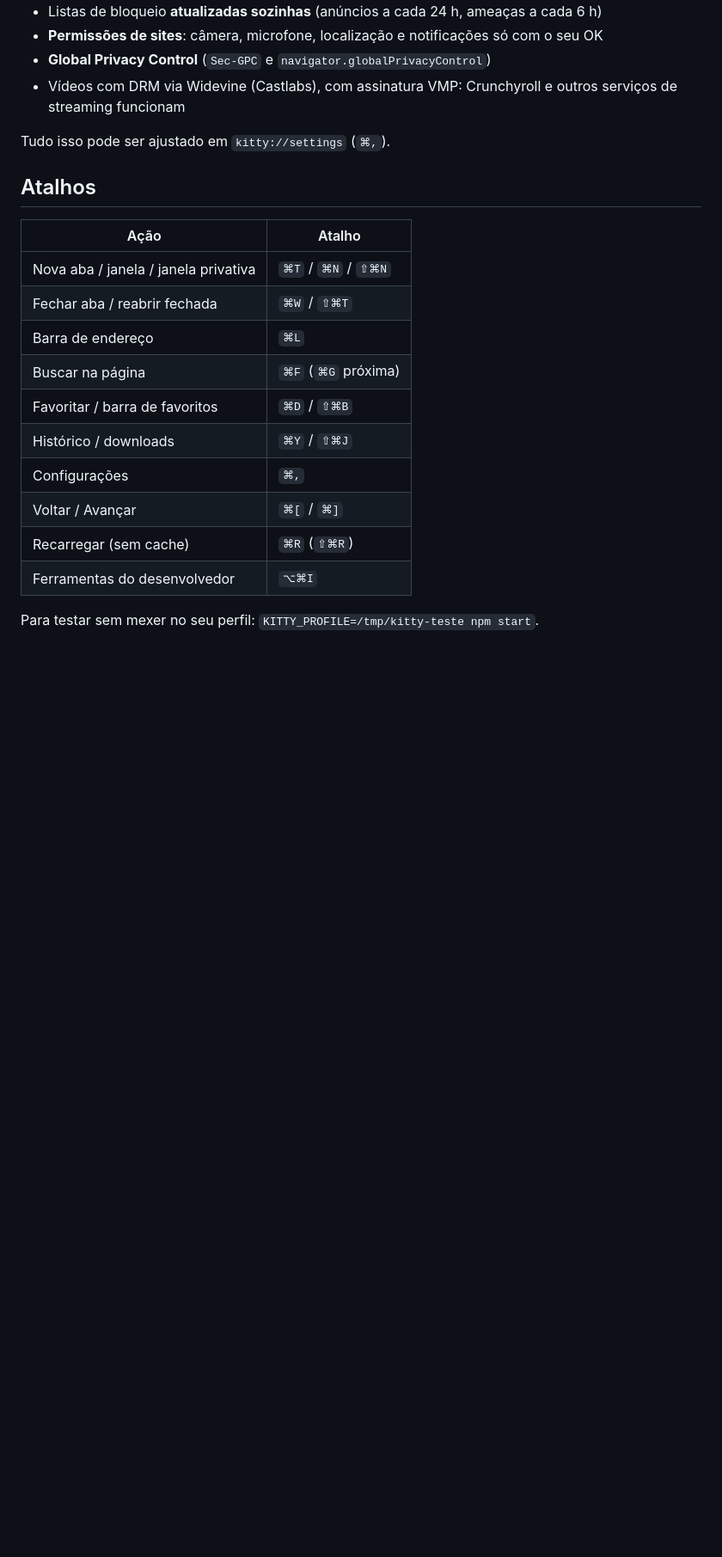
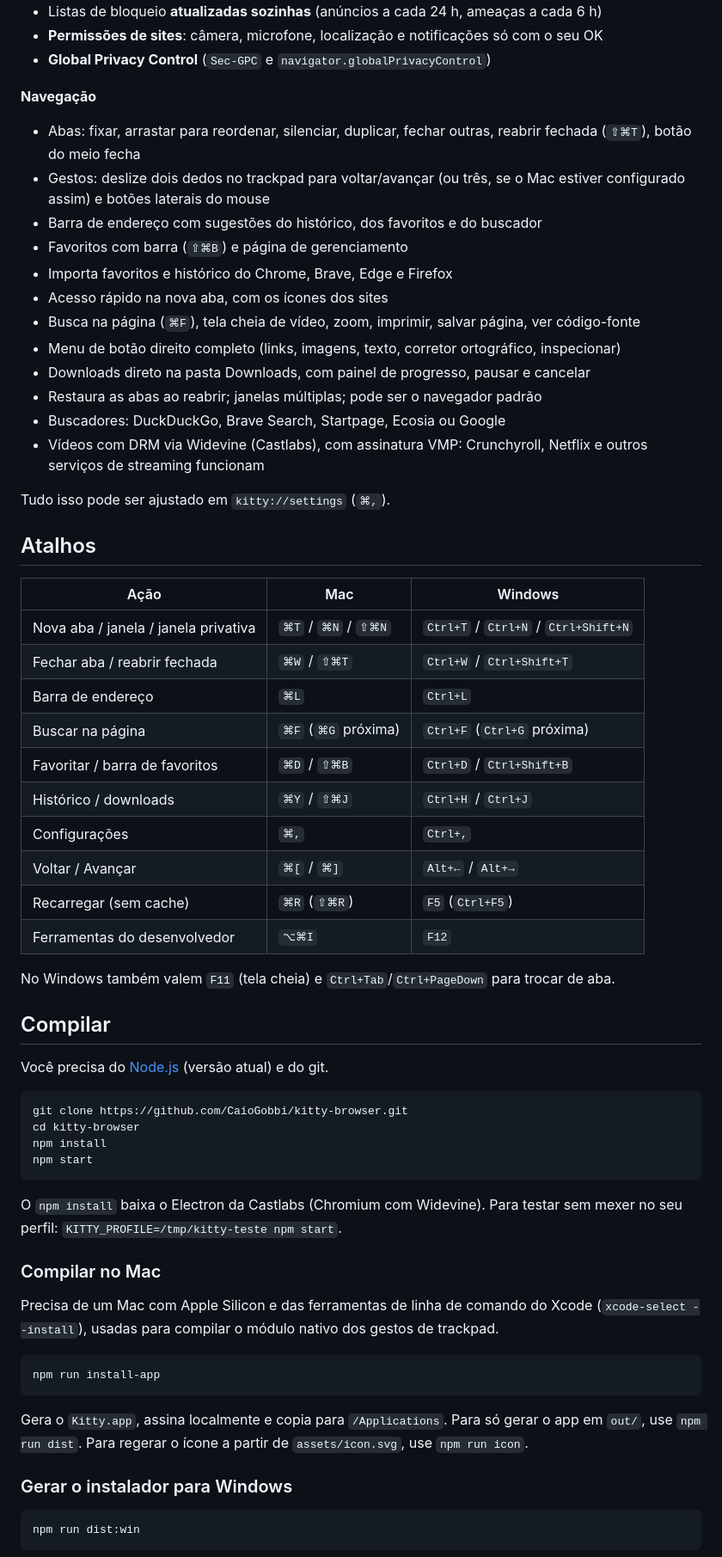
Before and after one commit to CaioGobbi/kitty-browser, a Markdown page: README.md, the part around one of its changes. Shown at 86% size. Drawn GitHub-style; blank space fills up the shorter version.

````diff
--- a/README.md
+++ b/README.md
@@ -77,23 +37,66 @@ Para regerar o ícone a partir de `assets/icon.svg`, use `npm run icon`.
 - Listas de bloqueio **atualizadas sozinhas** (anúncios a cada 24 h, ameaças a cada 6 h)
 - **Permissões de sites**: câmera, microfone, localização e notificações só com o seu OK
 - **Global Privacy Control** (`Sec-GPC` e `navigator.globalPrivacyControl`)
-- Vídeos com DRM via Widevine (Castlabs), com assinatura VMP: Crunchyroll e outros serviços de streaming funcionam
+
+**Navegação**
+- Abas: fixar, arrastar para reordenar, silenciar, duplicar, fechar outras, reabrir fechada (`⇧⌘T`), botão do meio fecha
+- Gestos: deslize dois dedos no trackpad para voltar/avançar (ou três, se o Mac estiver configurado assim) e botões laterais do mouse
+- Barra de endereço com sugestões do histórico, dos favoritos e do buscador
+- Favoritos com barra (`⇧⌘B`) e página de gerenciamento
+- Importa favoritos e histórico do Chrome, Brave, Edge e Firefox
+- Acesso rápido na nova aba, com os ícones dos sites
+- Busca na página (`⌘F`), tela cheia de vídeo, zoom, imprimir, salvar página, ver código-fonte
+- Menu de botão direito completo (links, imagens, texto, corretor ortográfico, inspecionar)
+- Downloads direto na pasta Downloads, com painel de progresso, pausar e cancelar
+- Restaura as abas ao reabrir; janelas múltiplas; pode ser o navegador padrão
+- Buscadores: DuckDuckGo, Brave Search, Startpage, Ecosia ou Google
+- Vídeos com DRM via Widevine (Castlabs), com assinatura VMP: Crunchyroll, Netflix e outros serviços de streaming funcionam
 
 Tudo isso pode ser ajustado em `kitty://settings` (`⌘,`).
 
 ## Atalhos
 
-| Ação | Atalho |
-| --- | --- |
-| Nova aba / janela / janela privativa | `⌘T` / `⌘N` / `⇧⌘N` |
-| Fechar aba / reabrir fechada | `⌘W` / `⇧⌘T` |
-| Barra de endereço | `⌘L` |
-| Buscar na página | `⌘F` (`⌘G` próxima) |
-| Favoritar / barra de favoritos | `⌘D` / `⇧⌘B` |
-| Histórico / downloads | `⌘Y` / `⇧⌘J` |
-| Configurações | `⌘,` |
-| Voltar / Avançar | `⌘[` / `⌘]` |
-| Recarregar (sem cache) | `⌘R` (`⇧⌘R`) |
-| Ferramentas do desenvolvedor | `⌥⌘I` |
+| Ação | Mac | Windows |
+| --- | --- | --- |
+| Nova aba / janela / janela privativa | `⌘T` / `⌘N` / `⇧⌘N` | `Ctrl+T` / `Ctrl+N` / `Ctrl+Shift+N` |
+| Fechar aba / reabrir fechada | `⌘W` / `⇧⌘T` | `Ctrl+W` / `Ctrl+Shift+T` |
+| Barra de endereço | `⌘L` | `Ctrl+L` |
+| Buscar na página | `⌘F` (`⌘G` próxima) | `Ctrl+F` (`Ctrl+G` próxima) |
+| Favoritar / barra de favoritos | `⌘D` / `⇧⌘B` | `Ctrl+D` / `Ctrl+Shift+B` |
+| Histórico / downloads | `⌘Y` / `⇧⌘J` | `Ctrl+H` / `Ctrl+J` |
+| Configurações | `⌘,` | `Ctrl+,` |
+| Voltar / Avançar | `⌘[` / `⌘]` | `Alt+←` / `Alt+→` |
+| Recarregar (sem cache) | `⌘R` (`⇧⌘R`) | `F5` (`Ctrl+F5`) |
+| Ferramentas do desenvolvedor | `⌥⌘I` | `F12` |
 
-Para testar sem mexer no seu perfil: `KITTY_PROFILE=/tmp/kitty-teste npm start`.
+No Windows também valem `F11` (tela cheia) e `Ctrl+Tab`/`Ctrl+PageDown` para trocar de aba.
+
+## Compilar
+
+Você precisa do [Node.js](https://nodejs.org) (versão atual) e do git.
+
+```bash
+git clone https://github.com/CaioGobbi/kitty-browser.git
+cd kitty-browser
+npm install
+npm start
+```
+
+O `npm install` baixa o Electron da Castlabs (Chromium com Widevine). Para testar sem mexer no seu perfil: `KITTY_PROFILE=/tmp/kitty-teste npm start`.
+
+### Compilar no Mac
+
+Precisa de um Mac com Apple Silicon e das ferramentas de linha de comando do Xcode (`xcode-select --install`), usadas para compilar o módulo nativo dos gestos de trackpad.
+
+```bash
+npm run install-app
+```
+
+Gera o `Kitty.app`, assina localmente e copia para `/Applications`. Para só gerar o app em `out/`, use `npm run dist`. Para regerar o ícone a partir de `assets/icon.svg`, use `npm run icon`.
+
+### Gerar o instalador para Windows
+
+```bash
+npm run dist:win
+```
+
````
Also changed, not shown: other parts of README.md (+37 -52 lines), docs/screenshots/nova-aba.png (added), docs/screenshots/privacidade.png (added), 1 other file.
